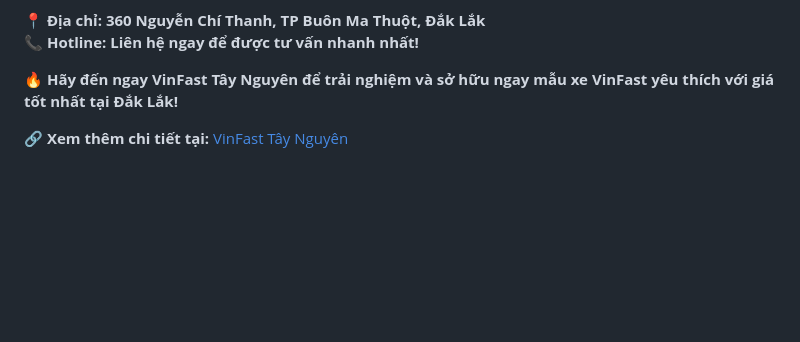
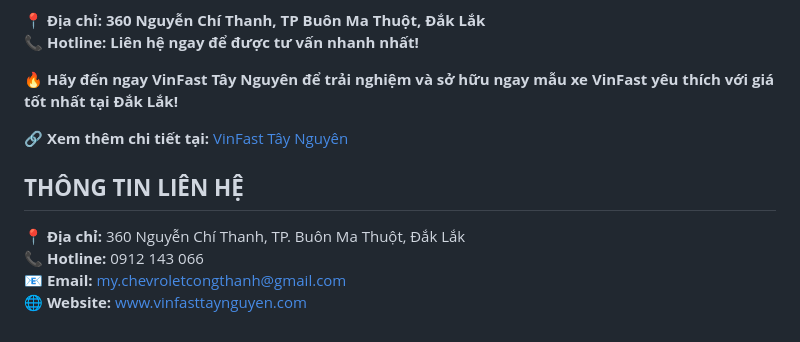
Before and after one commit to dinhthuy24/VinFastDakLak, a Markdown page: banggiaxevinfast-VinFastDakLak.md, the part around the change. Rendered like a GitHub page; blank space fills up the shorter version.

```diff
--- a/banggiaxevinfast-VinFastDakLak.md
+++ b/banggiaxevinfast-VinFastDakLak.md
@@ -68,3 +68,9 @@ Bạn đang quan tâm đến bảng giá xe VinFast tại **Đắk Lắk**? Hãy
 🔥 **Hãy đến ngay VinFast Tây Nguyên để trải nghiệm và sở hữu ngay mẫu xe VinFast yêu thích với giá tốt nhất tại Đắk Lắk!**
 
 🔗 **Xem thêm chi tiết tại:** [VinFast Tây Nguyên](https://vinfasttaynguyen.com/bang-gia-xe-oto-vinfast)
+
+## **THÔNG TIN LIÊN HỆ**
+📍 **Địa chỉ:** 360 Nguyễn Chí Thanh, TP. Buôn Ma Thuột, Đắk Lắk
+📞 **Hotline:** 0912 143 066
+📧 **Email:** my.chevroletcongthanh@gmail.com
+🌐 **Website:** [www.vinfasttaynguyen.com](https://vinfasttaynguyen.com/mua-xe-tra-gop)
```
